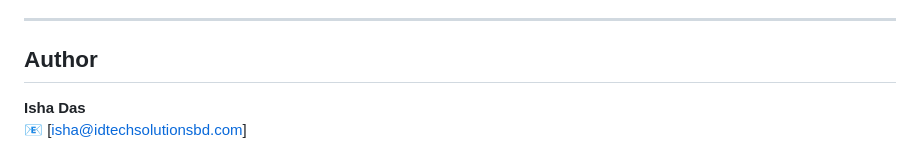
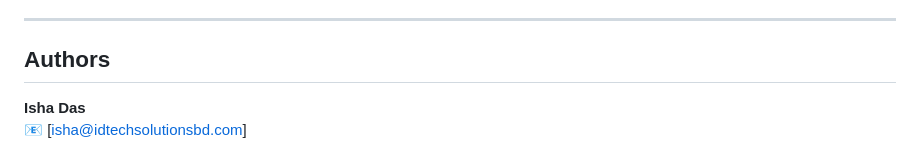
Before and after one commit to mdjisan1/AgriGPT-Enhancing-Agriculture-with-Fine-Tuned-Language-Models-and-Crop-Prediction, a Markdown page: readme.md, the part around the change. Rendered like a GitHub page.

```diff
--- a/readme.md
+++ b/readme.md
@@ -118,7 +118,7 @@ Note: Updated the UI and deployed in server for better user experience (React +
 
 ---
 
-## Author
+## Authors
 
 **Isha Das**
 📧 [isha@idtechsolutionsbd.com]
```
